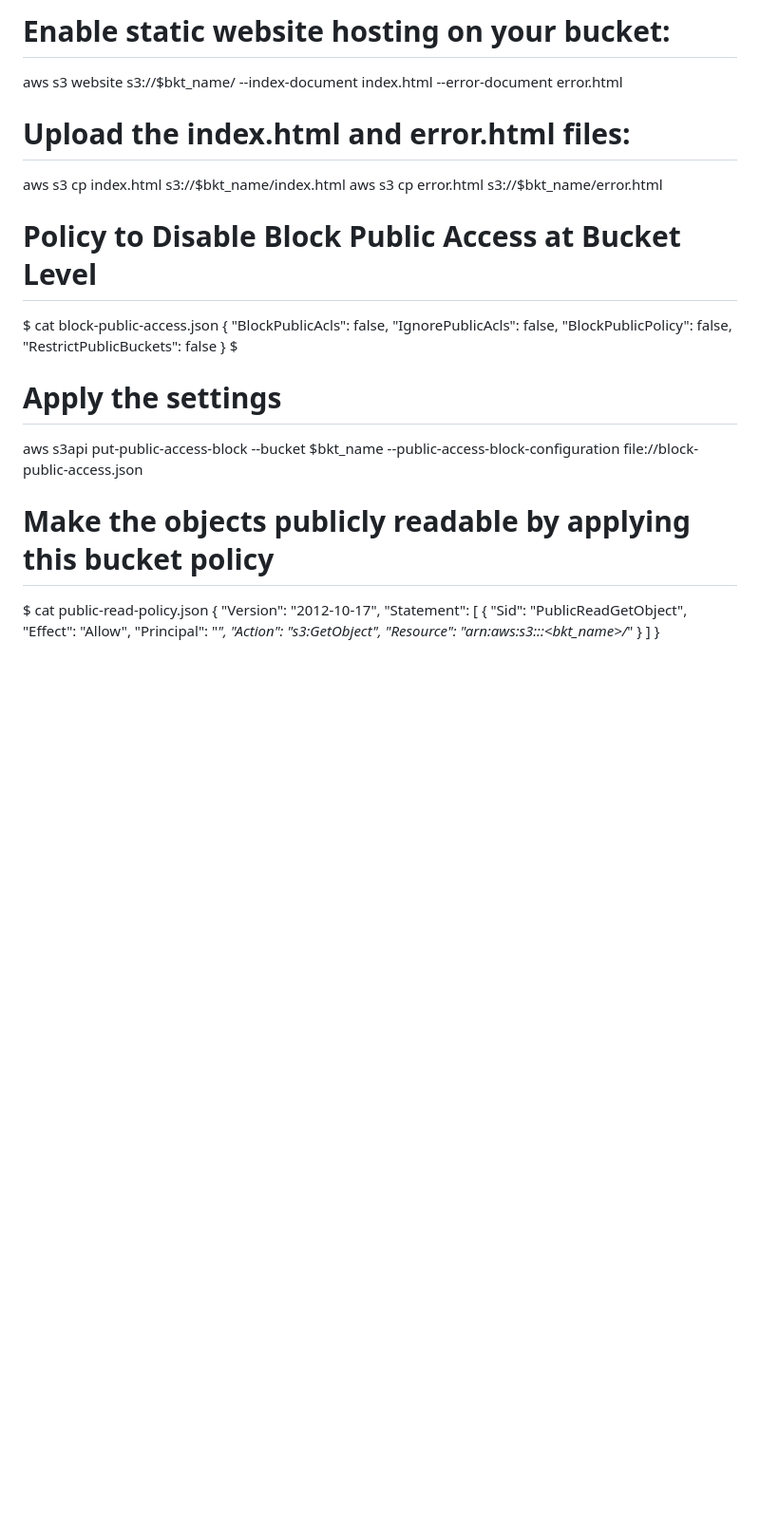
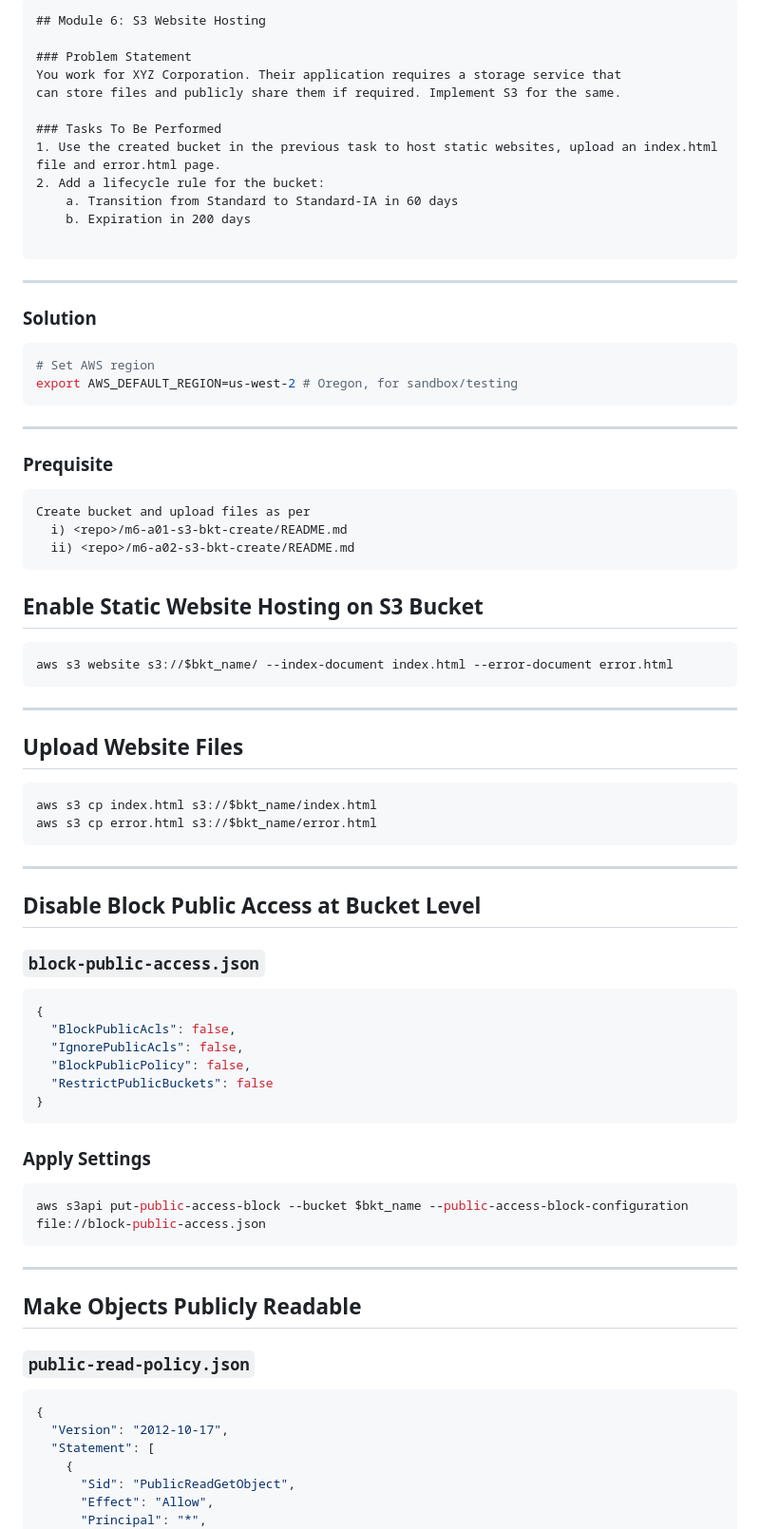
Before and after one commit to arkb2023/aws-assignments, a Markdown page: m6-a03-s3-static-hosting-lifecycle/README.md, the part around the change printed below. Shown: that part at 95% size. Drawn GitHub-style; blank space fills up the shorter version.

Commit message:
assignment3 readme formatting

````diff
--- a/m6-a03-s3-static-hosting-lifecycle/README.md
+++ b/m6-a03-s3-static-hosting-lifecycle/README.md
@@ -1,26 +1,73 @@
 
+```markdown
+## Module 6: S3 Website Hosting
 
-# Enable static website hosting on your bucket:
+### Problem Statement
+You work for XYZ Corporation. Their application requires a storage service that
+can store files and publicly share them if required. Implement S3 for the same.
+
+### Tasks To Be Performed
+1. Use the created bucket in the previous task to host static websites, upload an index.html file and error.html page.
+2. Add a lifecycle rule for the bucket:
+    a. Transition from Standard to Standard-IA in 60 days
+    b. Expiration in 200 days
+
+```
+---
+### Solution
+```bash
+# Set AWS region
+export AWS_DEFAULT_REGION=us-west-2 # Oregon, for sandbox/testing
+```
+---
+### Prequisite
+```
+Create bucket and upload files as per
+  i) <repo>/m6-a01-s3-bkt-create/README.md
+  ii) <repo>/m6-a02-s3-bkt-create/README.md
+```
+## Enable Static Website Hosting on S3 Bucket
+```bash
 aws s3 website s3://$bkt_name/ --index-document index.html --error-document error.html
+```
 
-# Upload the index.html and error.html files:
+---
+
+## Upload Website Files
+
+```bash
 aws s3 cp index.html s3://$bkt_name/index.html
 aws s3 cp error.html s3://$bkt_name/error.html
+```
 
-# Policy to Disable Block Public Access at Bucket Level
-$ cat block-public-access.json
+---
+
+## Disable Block Public Access at Bucket Level
+
+### `block-public-access.json`
+
+```json
 {
   "BlockPublicAcls": false,
   "IgnorePublicAcls": false,
   "BlockPublicPolicy": false,
   "RestrictPublicBuckets": false
 }
-$
-# Apply the settings
+```
+
+### Apply Settings
+
+```bash
 aws s3api put-public-access-block --bucket $bkt_name --public-access-block-configuration file://block-public-access.json
+```
 
-# Make the objects publicly readable by applying this bucket policy
-$ cat public-read-policy.json
+---
+
+## Make Objects Publicly Readable
+
+### `public-read-policy.json`
+
+```json
 {
   "Version": "2012-10-17",
   "Statement": [
````
Also changed, not shown: other parts of m6-a03-s3-static-hosting-lifecycle/README.md (+138 -54 lines).
